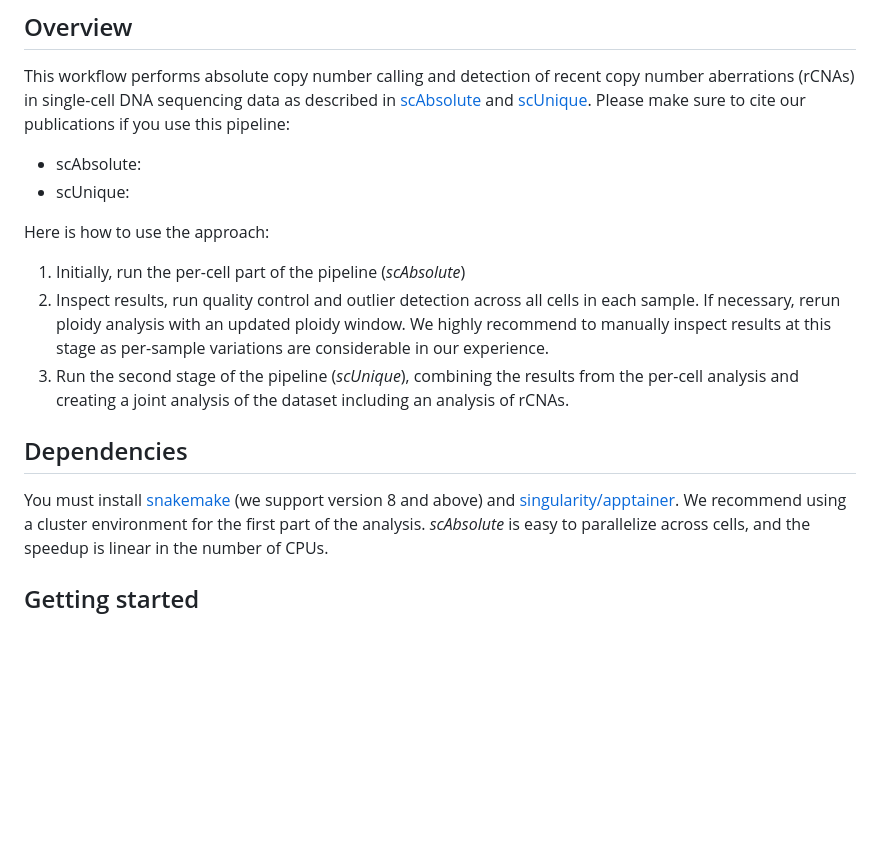
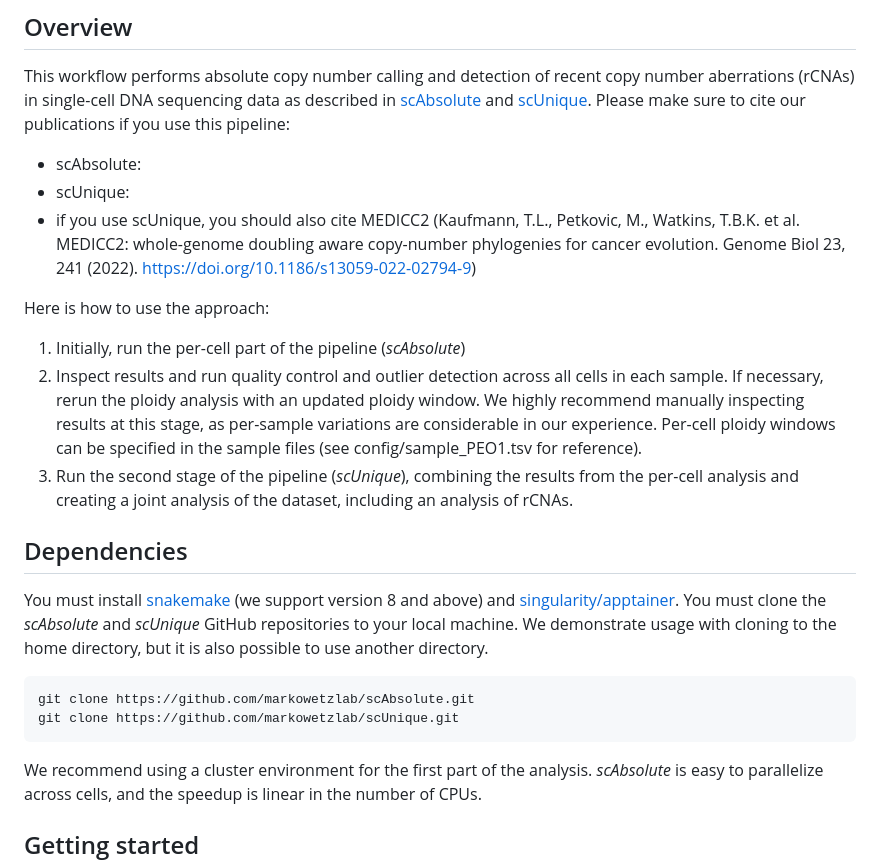
Before and after one commit to markowetzlab/scDNAseq-workflow, a Markdown page: README.md, the part around one of its changes. GitHub-like rendering; blank space fills up the shorter version.

````diff
--- a/README.md
+++ b/README.md
@@ -5,14 +5,21 @@ This workflow performs absolute copy number calling and detection of recent copy
 Please make sure to cite our publications if you use this pipeline:
 - scAbsolute:
 - scUnique:
+- if you use scUnique, you should also cite MEDICC2 (Kaufmann, T.L., Petkovic, M., Watkins, T.B.K. et al. MEDICC2: whole-genome doubling aware copy-number phylogenies for cancer evolution. Genome Biol 23, 241 (2022). https://doi.org/10.1186/s13059-022-02794-9)
 
 Here is how to use the approach:
 1. Initially, run the per-cell part of the pipeline (_scAbsolute_)
-2. Inspect results, run quality control and outlier detection across all cells in each sample. If necessary, rerun ploidy analysis with an updated ploidy window. We highly recommend to manually inspect results at this stage as per-sample variations are considerable in our experience.
-3. Run the second stage of the pipeline (_scUnique_), combining the results from the per-cell analysis and creating a joint analysis of the dataset including an analysis of rCNAs.
+2. Inspect results and run quality control and outlier detection across all cells in each sample. If necessary, rerun the ploidy analysis with an updated ploidy window. We highly recommend manually inspecting results at this stage, as per-sample variations are considerable in our experience. Per-cell ploidy windows can be specified in the sample files (see config/sample_PEO1.tsv for reference).
+3. Run the second stage of the pipeline (_scUnique_), combining the results from the per-cell analysis and creating a joint analysis of the dataset, including an analysis of rCNAs.
 
 ## Dependencies
 You must install [snakemake](https://snakemake.readthedocs.io/en/stable/getting_started/installation.html) (we support version 8 and above) and [singularity/apptainer](https://apptainer.org/docs/admin/main/installation.html).
+You must clone the *scAbsolute* and *scUnique* GitHub repositories to your local machine. We demonstrate usage with cloning to the home directory, but it is also possible to use another directory.
+```bash
+git clone https://github.com/markowetzlab/scAbsolute.git
+git clone https://github.com/markowetzlab/scUnique.git
+```
+
 We recommend using a cluster environment for the first part of the analysis. _scAbsolute_ is easy to parallelize across cells, and the speedup is linear in the number of CPUs.
 
 ## Getting started
````
Also changed, not shown: other parts of README.md (+27 -14 lines).
